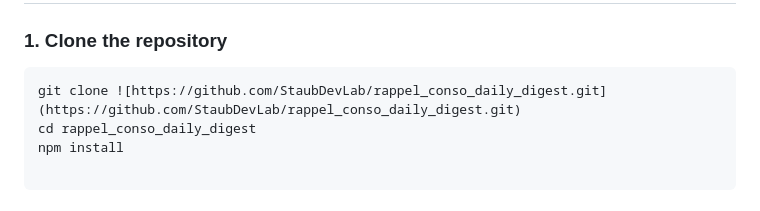
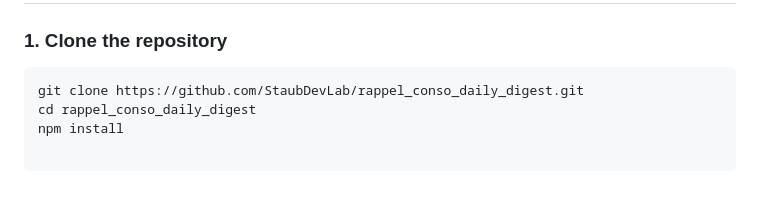
Before and after one commit to StaubDevLab/rappel_conso_daily_digest, a Markdown page: README.md, the part around the change. Drawn GitHub-style.

Commit message:
📝 Documentation: change repository name

````diff
--- a/README.md
+++ b/README.md
@@ -18,7 +18,7 @@ An automated Node.js service that monitors the French government's **RappelConso
 
 ### 1. Clone the repository
 ```bash
-git clone ![https://github.com/StaubDevLab/rappel_conso_daily_digest.git](https://github.com/StaubDevLab/rappel_conso_daily_digest.git)
+git clone https://github.com/StaubDevLab/rappel_conso_daily_digest.git
 cd rappel_conso_daily_digest
 npm install
 
````
